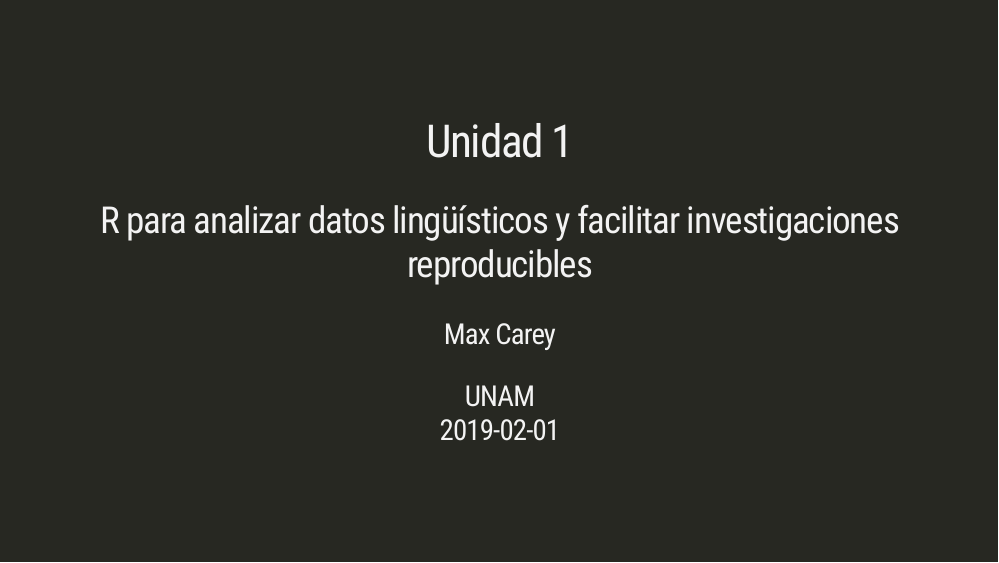
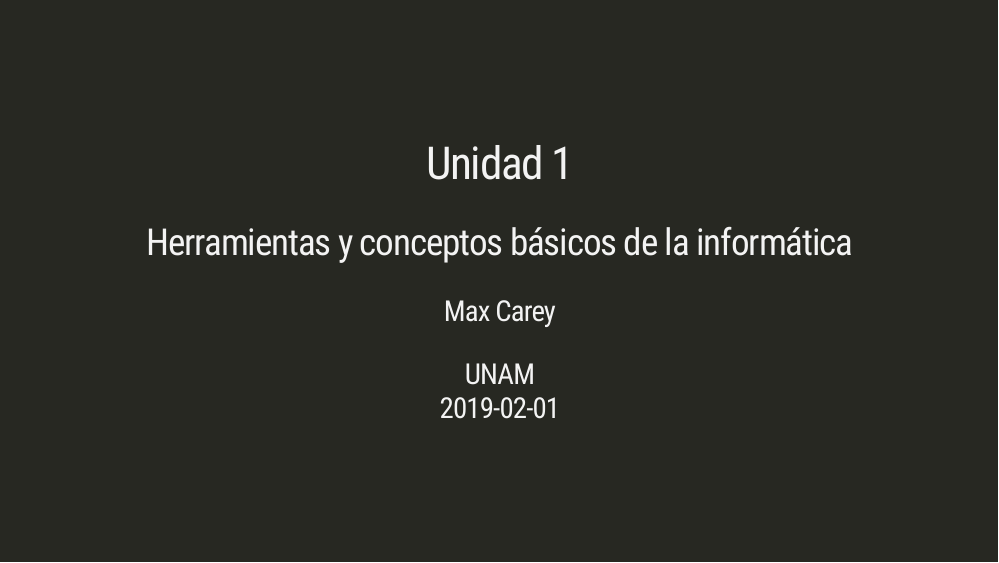
Before and after one commit to max-carey/rclass, an R Markdown document (docs/unidadUnoPrez.Rmd): page 1 of 11. Rendered offline with R 4.5, knitr and Pandoc, with nearby package versions; the slides are laid out offline by our stand-in for remark.js, each with all of its steps uncovered, in fonts that may differ from those the slides ask for, and without slide numbers, shadows or browser add-ons; a font, style sheet, LaTeX package, included part or bibliography that could not be used is replaced or left out.

Commit message:
Fix title slide

```diff
--- a/docs/unidadUnoPrez.Rmd
+++ b/docs/unidadUnoPrez.Rmd
@@ -1,6 +1,6 @@
 ---
 title: "Unidad 1"
-subtitle: "R para analizar datos lingüísticos y facilitar investigaciones reproducibles"
+subtitle: "Herramientas y conceptos básicos de la informática"
 author: "Max Carey"
 date: "UNAM </br> `r Sys.Date()`"
 output:
```
Also changed, not shown: 1 other file.
